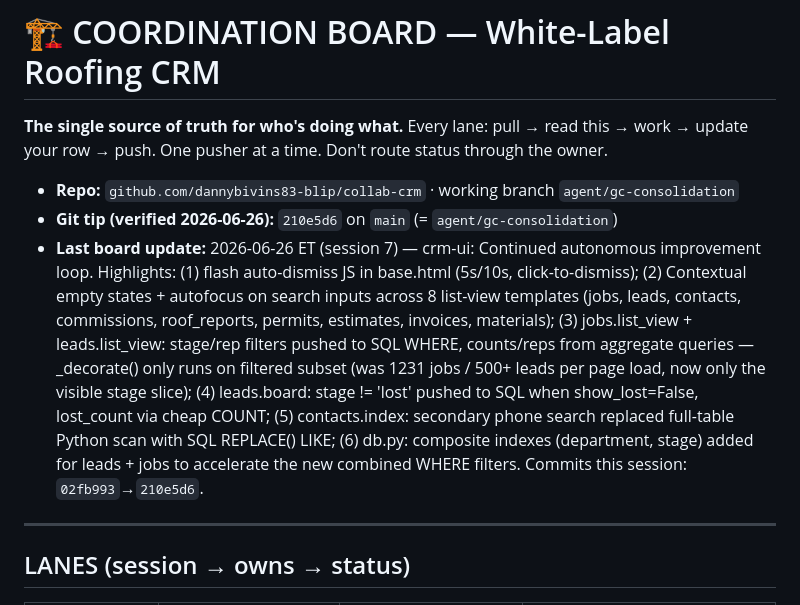
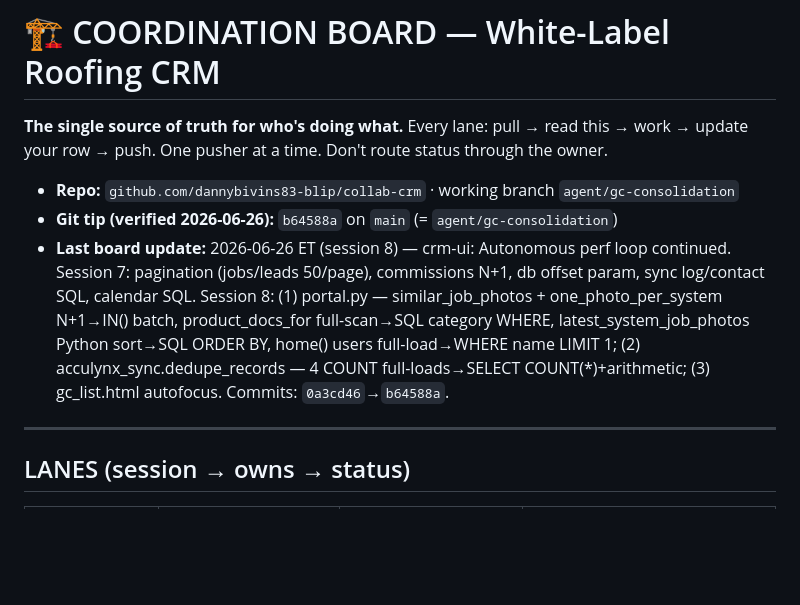
Before and after one commit to dannybivins83-blip/collab-crm, a Markdown page: coordination/BOARD.md, the part around the change. Rendered like a GitHub page; blank space fills up the shorter version.

Commit message:
chore: update board to b64588a
Co-Authored-By: Claude Sonnet 4.6 <noreply@anthropic.com>

```diff
--- a/coordination/BOARD.md
+++ b/coordination/BOARD.md
@@ -4,8 +4,8 @@
 update your row → push. One pusher at a time. Don't route status through the owner.
 
 - **Repo:** `github.com/dannybivins83-blip/collab-crm` · working branch `agent/gc-consolidation`
-- **Git tip (verified 2026-06-26):** `210e5d6` on `main` (= `agent/gc-consolidation`)
-- **Last board update:** 2026-06-26 ET (session 7) — crm-ui: Continued autonomous improvement loop. Highlights: (1) flash auto-dismiss JS in base.html (5s/10s, click-to-dismiss); (2) Contextual empty states + autofocus on search inputs across 8 list-view templates (jobs, leads, contacts, commissions, roof_reports, permits, estimates, invoices, materials); (3) jobs.list_view + leads.list_view: stage/rep filters pushed to SQL WHERE, counts/reps from aggregate queries — _decorate() only runs on filtered subset (was 1231 jobs / 500+ leads per page load, now only the visible stage slice); (4) leads.board: stage != 'lost' pushed to SQL when show_lost=False, lost_count via cheap COUNT; (5) contacts.index: secondary phone search replaced full-table Python scan with SQL REPLACE() LIKE; (6) db.py: composite indexes (department, stage) added for leads + jobs to accelerate the new combined WHERE filters. Commits this session: `02fb993`→`210e5d6`.
+- **Git tip (verified 2026-06-26):** `b64588a` on `main` (= `agent/gc-consolidation`)
+- **Last board update:** 2026-06-26 ET (session 8) — crm-ui: Autonomous perf loop continued. Session 7: pagination (jobs/leads 50/page), commissions N+1, db offset param, sync log/contact SQL, calendar SQL. Session 8: (1) portal.py — similar_job_photos + one_photo_per_system N+1→IN() batch, product_docs_for full-scan→SQL category WHERE, latest_system_job_photos Python sort→SQL ORDER BY, home() users full-load→WHERE name LIMIT 1; (2) acculynx_sync.dedupe_records — 4 COUNT full-loads→SELECT COUNT(*)+arithmetic; (3) gc_list.html autofocus. Commits: `0a3cd46`→`b64588a`.
 
 ---
 
```
